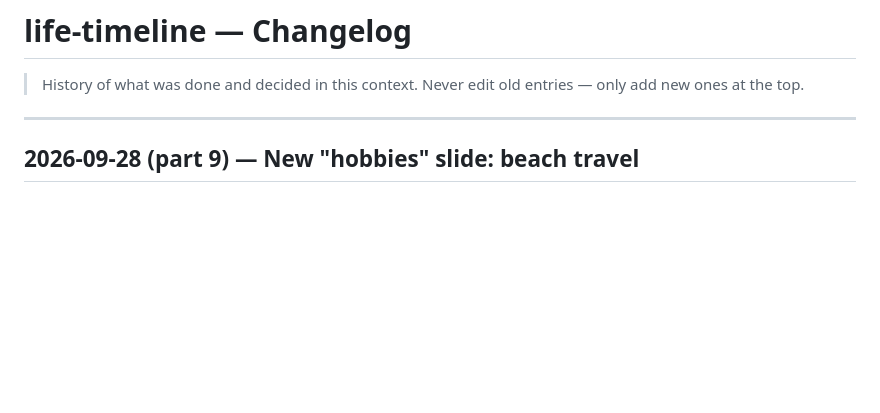
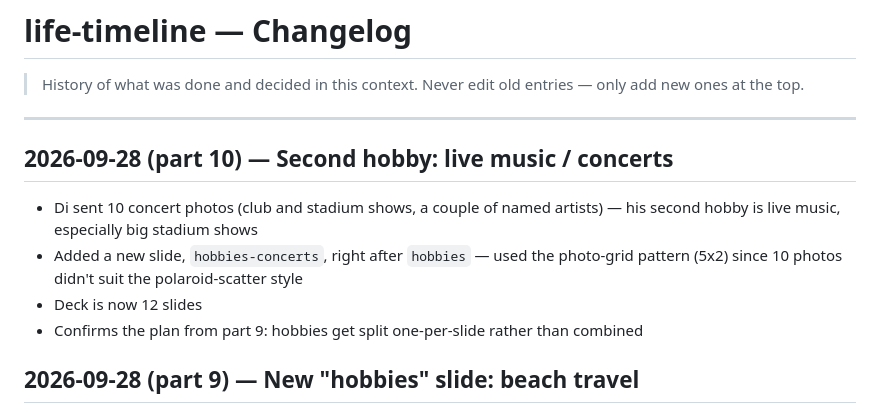
Before and after one commit to Dizero85/claude, a Markdown page: life-timeline/changelog.md, the part around the change. Drawn GitHub-style; blank space fills up the shorter version.

Commit message:
Add second hobby slide: live music / concerts
Di sent 10 concert photos and named live music, especially big
stadium shows, as a second hobby. Added hobbies-concerts right after
hobbies, using the photo-grid pattern since 10 photos suited a grid
better than the polaroid scatter. Deck is now 12 slides.

Co-Authored-By: Claude Sonnet 5 <noreply@anthropic.com>
Claude-Session: https://claude.ai/code/session_014YucKe3x5L8HaCnUaa6BJC

```diff
--- a/life-timeline/changelog.md
+++ b/life-timeline/changelog.md
@@ -4,6 +4,13 @@
 > Never edit old entries — only add new ones at the top.
 
 ---
+
+## 2026-09-28 (part 10) — Second hobby: live music / concerts
+
+- Di sent 10 concert photos (club and stadium shows, a couple of named artists) — his second hobby is live music, especially big stadium shows
+- Added a new slide, `hobbies-concerts`, right after `hobbies` — used the photo-grid pattern (5x2) since 10 photos didn't suit the polaroid-scatter style
+- Deck is now 12 slides
+- Confirms the plan from part 9: hobbies get split one-per-slide rather than combined
 
 ## 2026-09-28 (part 9) — New "hobbies" slide: beach travel
 
```
Also changed, not shown: life-timeline/documento_mestre.md (+3 -1 lines).
